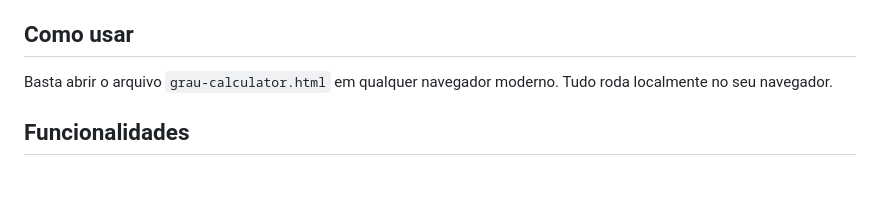
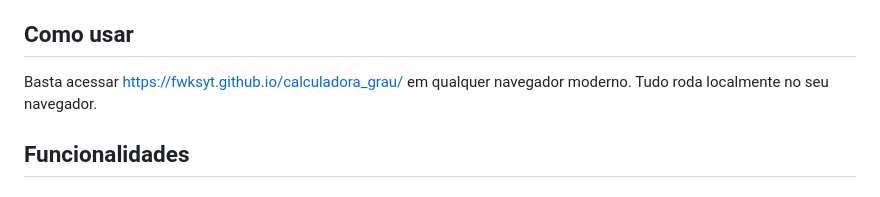
Before and after one commit to fwksyt/calculadora_grau, a Markdown page: README.md, the part around the change. Rendered like a GitHub page.

```diff
--- a/README.md
+++ b/README.md
@@ -4,7 +4,7 @@ Calculadora completa para o **Sistema de Grau** e **Refinamento** de Ragnarök O
 
 ## Como usar
 
-Basta abrir o arquivo `grau-calculator.html` em qualquer navegador moderno. Tudo roda localmente no seu navegador.
+Basta acessar https://fwksyt.github.io/calculadora_grau/  em qualquer navegador moderno. Tudo roda localmente no seu navegador.
 
 ## Funcionalidades
 
```
